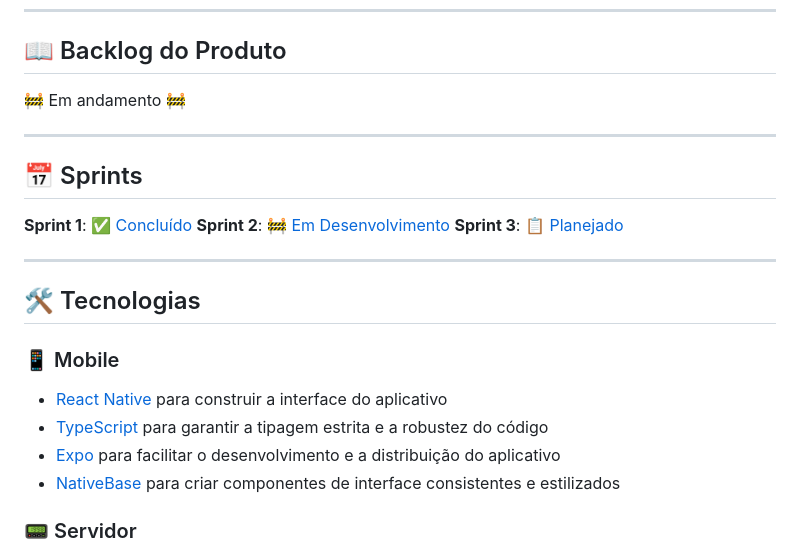
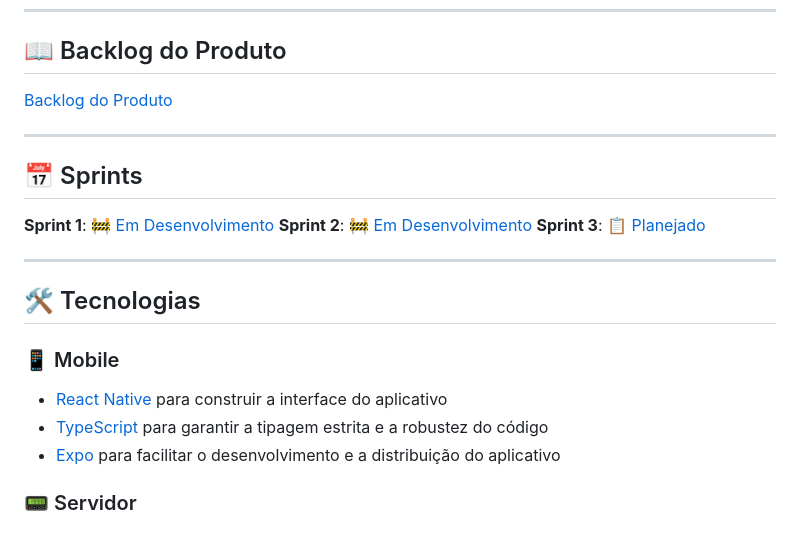
Before and after one commit to 0thigs/cookiefy, a Markdown page: README.md, the part around the change. GitHub-like rendering.

Commit message:
docs: update README to reflect current sprint status and remove NativeBase reference

```diff
--- a/README.md
+++ b/README.md
@@ -8,13 +8,13 @@ O Cookiefy é uma plataforma inovadora para compartilhamento e descoberta de rec
 
 ## 📖 Backlog do Produto
 
-🚧 Em andamento 🚧
+[Backlog do Produto](./documentation/images/user-stories.png)
 
 ---
 
 ## 📅 Sprints
 
-**Sprint 1**: ✅ [Concluído](./docs/backlog.md#sprint-1---mvp-concluído-)
+**Sprint 1**: 🚧 [Em Desenvolvimento](./docs/backlog.md#sprint-1---mvp-em-desenvolvimento-)
 **Sprint 2**: 🚧 [Em Desenvolvimento](./docs/backlog.md#sprint-2---funcionalidades-avançadas-em-desenvolvimento-)
 **Sprint 3**: 📋 [Planejado](./docs/backlog.md#sprint-3---recursos-premium-planejado-)
 
@@ -26,7 +26,6 @@ O Cookiefy é uma plataforma inovadora para compartilhamento e descoberta de rec
 - [React Native](https://reactnative.dev/) para construir a interface do aplicativo
 - [TypeScript](https://www.typescriptlang.org/) para garantir a tipagem estrita e a robustez do código
 - [Expo](https://expo.dev/) para facilitar o desenvolvimento e a distribuição do aplicativo
-- [NativeBase](https://nativebase.io/) para criar componentes de interface consistentes e estilizados
 
 ### 📟 Servidor
 - [Node.js](https://nodejs.org/) com [Express](https://expressjs.com/) para construir o servidor
```
